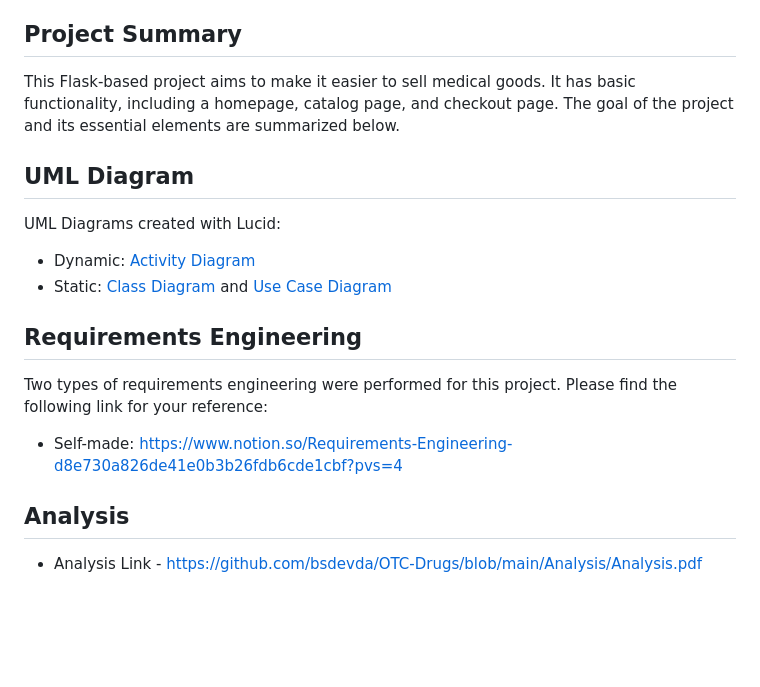
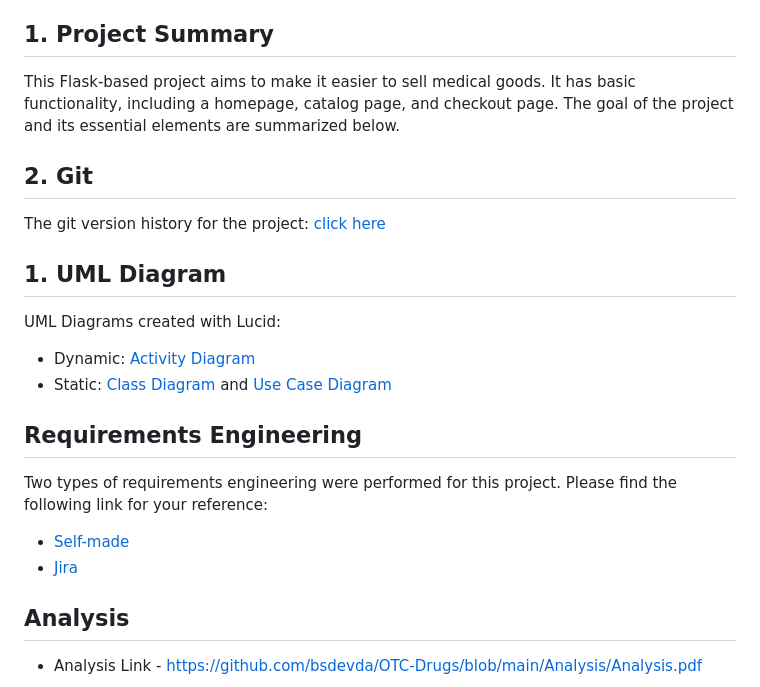
Before and after one commit to bsdevda/OTC-Drugs, a Markdown page: README.md, the part around the change. Rendered like a GitHub page; blank space fills up the shorter version.

Commit message:
Changed links

```diff
--- a/README.md
+++ b/README.md
@@ -15,18 +15,22 @@
 12. Functional Programming
 
 
-## Project Summary
+## 1. Project Summary
 
 This Flask-based project aims to make it easier to sell medical goods. It has basic functionality, including a homepage, catalog page, and checkout page. The goal of the project and its essential elements are summarized below.
 
-## UML Diagram
+## 2. Git
+The git version history for the project: [click here](https://github.com/bsdevda/OTC-Drugs/commits/main/?before=5318dc60090c4c5b315af21572cad407c4858575+35)
+
+## 1. UML Diagram
 UML Diagrams created with Lucid:
  - Dynamic: [Activity Diagram](https://github.com/bsdevda/OTC-Drugs/blob/main/UMLs/Activity%20diagram.png)
  - Static: [Class Diagram](https://github.com/bsdevda/OTC-Drugs/blob/main/UMLs/UML%20class.png) and [Use Case Diagram](https://github.com/bsdevda/OTC-Drugs/blob/main/UMLs/Use%20Case.png)
 
 ## Requirements Engineering
 Two types of requirements engineering were performed for this project. Please find the following link for your reference:
- - Self-made: https://www.notion.so/Requirements-Engineering-d8e730a826de41e0b3b26fdb6cde1cbf?pvs=4
+ - [Self-made](https://www.notion.so/Requirements-Engineering-d8e730a826de41e0b3b26fdb6cde1cbf?pvs=4)
+ - [Jira]()
 
 ## Analysis
 
```
